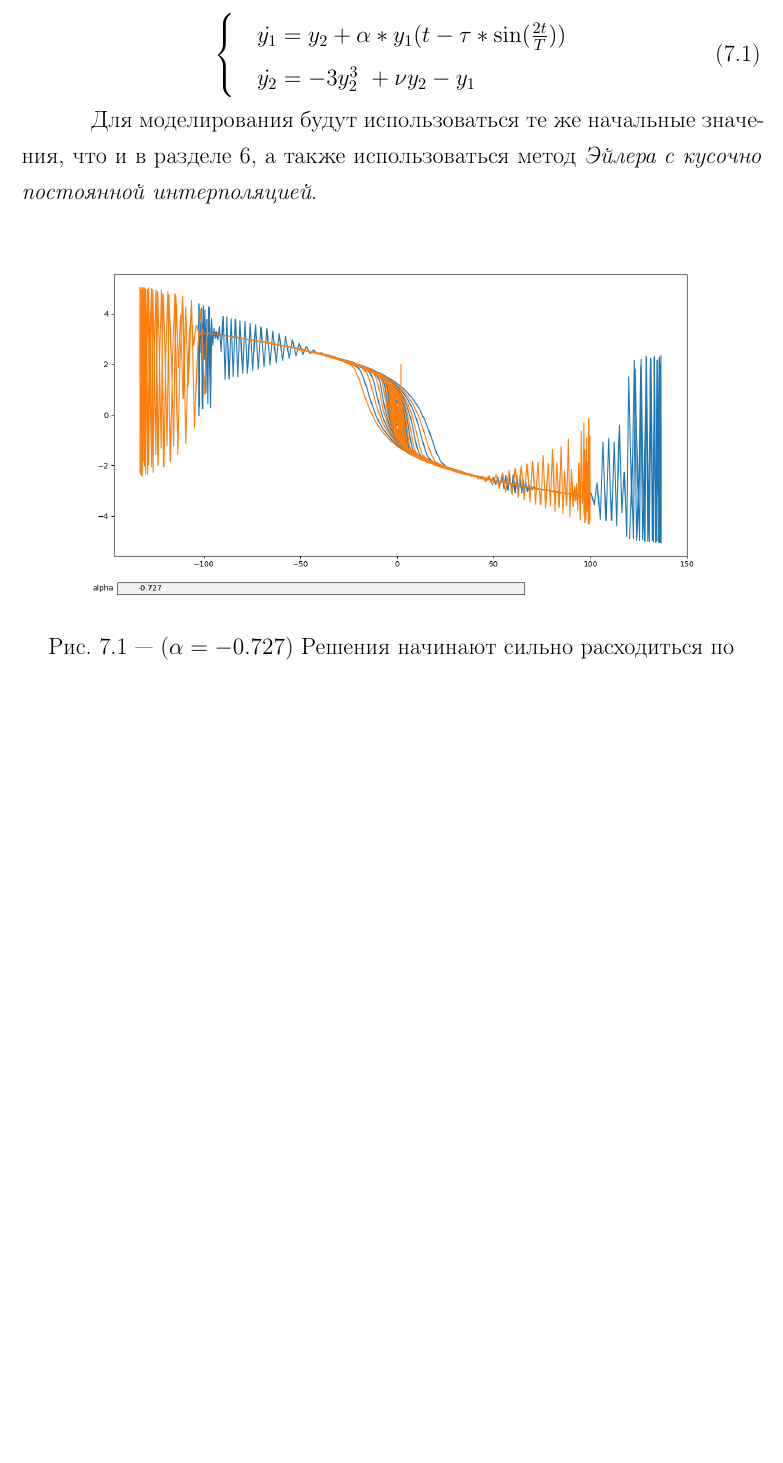
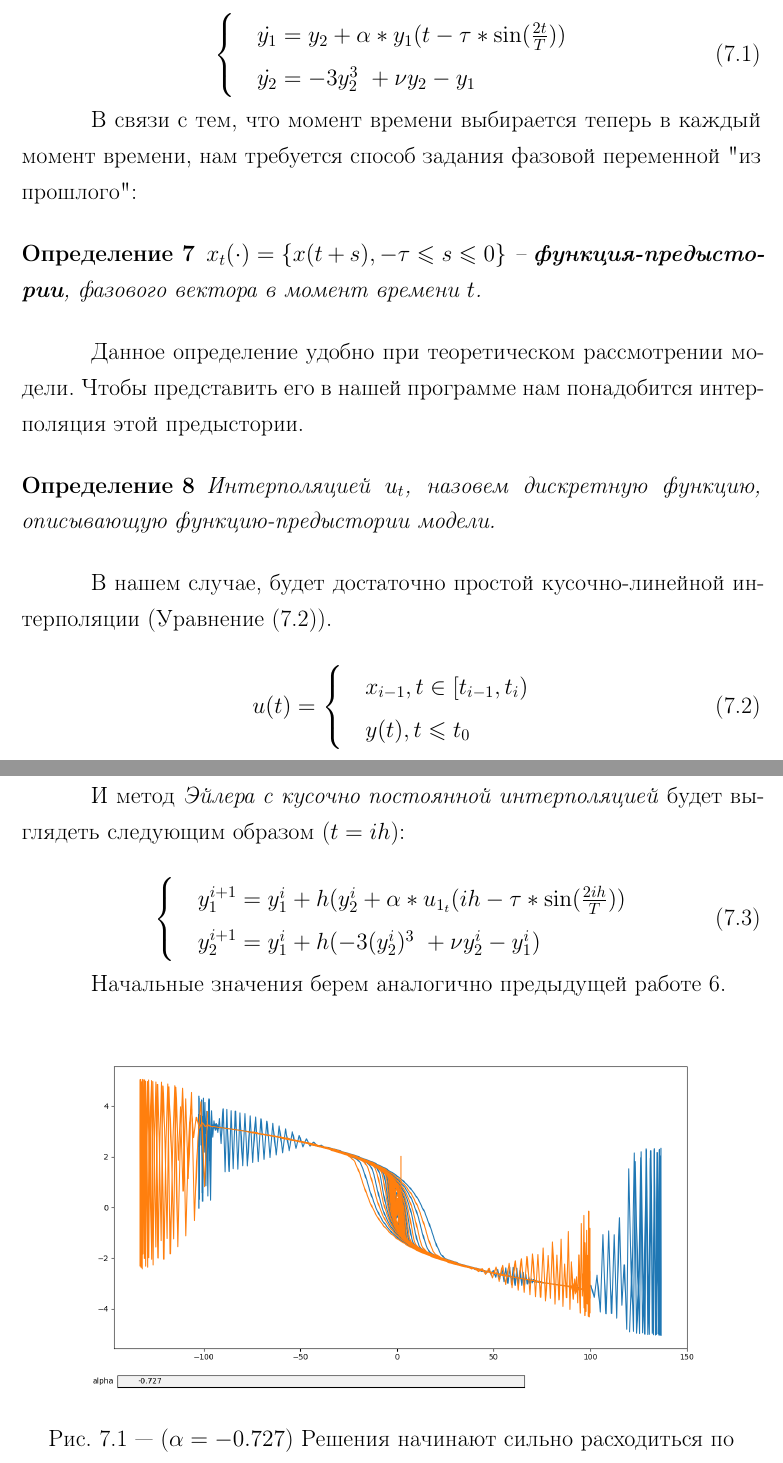
Before and after one commit to Suhoy95/CM-report, a LaTeX document (rpz.tex, which reads chapter-7.tex): part of page 25 of 70 before the commit and two parts of pages 25 and 26 of 71 after it, the two joined at a grey line, cut so that both start at the same text, the shorter picture padded with empty space. Compiled offline with pdfLaTeX; a LaTeX package or settings file that is missing is left out.

Commit message:
7 работа, с методом Эйлера

```diff
--- a/chapter-7.tex
+++ b/chapter-7.tex
@@ -20,9 +20,44 @@ $\tau*\sin(\frac{2t}{T})$, тут $\tau$ - это максимальная
   \end{cases}
 \end{equation}
 
-Для моделирования будут использоваться те же начальные
-значения, что и в разделе \ref{lab6}, а также использоваться
-метод \textit{Эйлера с кусочно постоянной интерполяцией}.
+В связи с тем, что момент времени выбирается теперь в каждый момент
+времени, нам требуется способ задания фазовой переменной "из прошлого":
+
+\begin{definition}
+    $x_t(\cdot) = \{x(t + s), -\tau \leq s \leq 0 \}$ --
+    \textbf{функция-предыстории}, фазового вектора в момент времени $t$.
+\end{definition}
+
+Данное определение удобно при теоретическом рассмотрении модели.
+Чтобы представить его в нашей программе нам понадобится интерполяция
+этой предыстории.
+
+\begin{definition}
+    Интерполяцией $u_t$, назовем дискретную функцию,
+    описывающую функцию-предыстории модели.
+\end{definition}
+
+В нашем случае, будет достаточно
+простой кусочно-линейной интерполяции (Уравнение \eqref{lab7:eq2}).
+
+\begin{equation}\label{lab7:eq2}
+    u(t) = \begin{cases}
+        &x_{i-1}, t \in [t_{i-1}, t_i) \\
+        &y(t), t \leq t_0
+    \end{cases}
+\end{equation}
+
+И метод \textit{Эйлера с кусочно постоянной интерполяцией}
+будет выглядеть следующим образом ($t = ih$):
+
+\begin{equation}\label{lab7:euler}
+  \begin{cases}
+  &y_1^{i+1} = y_1^i + h(y_2^i + \alpha * u_{1_t}(ih-\tau*\sin(\frac{2ih}{T}))\\
+  &y_2^{i+1} = y_1^i + h(-3(y_2^i)^3\ + \nu y_2^i - y_1^i)
+  \end{cases}
+\end{equation}
+
+Начальные значения берем аналогично предыдущей работе \ref{lab6}.
 
 \myImage{($\alpha = -0.727$) Решения начинают сильно расходиться по краям}{7_y1_-0_727}{lab7:y1:1}
 \myImage{($\alpha = -0.42$) Цикл искривляется в спираль}{7_y1_-0_42}{lab7:y1:2}
```
Also changed, not shown: chapter-6.tex (+2 -52 lines), 1 other file.
